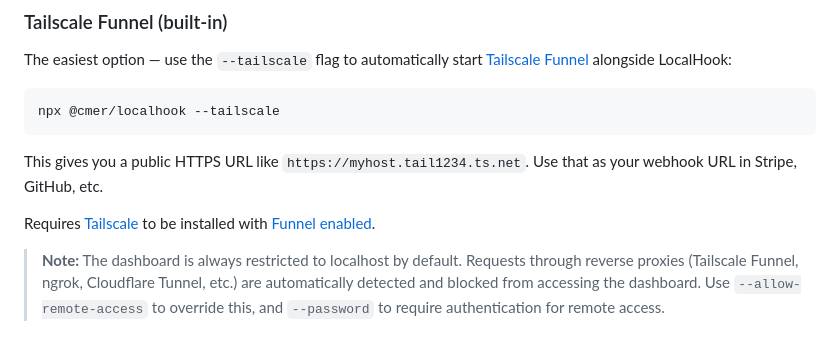
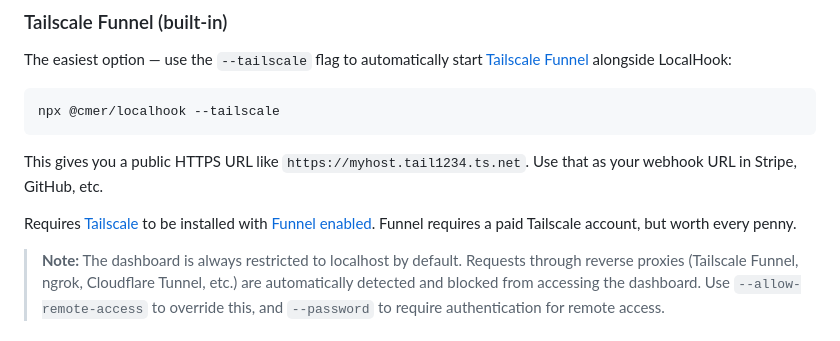
Before and after one commit to cmer/localhook, a Markdown page: README.md, the part around the change. GitHub-like rendering.

Commit message:
Added note about Funnel being a paid feature.

```diff
--- a/README.md
+++ b/README.md
@@ -85,7 +85,7 @@ npx @cmer/localhook --tailscale
 
 This gives you a public HTTPS URL like `https://myhost.tail1234.ts.net`. Use that as your webhook URL in Stripe, GitHub, etc.
 
-Requires [Tailscale](https://tailscale.com/) to be installed with [Funnel enabled](https://tailscale.com/kb/1223/funnel).
+Requires [Tailscale](https://tailscale.com/) to be installed with [Funnel enabled](https://tailscale.com/kb/1223/funnel). Funnel requires a paid Tailscale account, but worth every penny.
 
 > **Note:** The dashboard is always restricted to localhost by default. Requests through reverse proxies (Tailscale Funnel, ngrok, Cloudflare Tunnel, etc.) are automatically detected and blocked from accessing the dashboard. Use `--allow-remote-access` to override this, and `--password` to require authentication for remote access.
 
```
